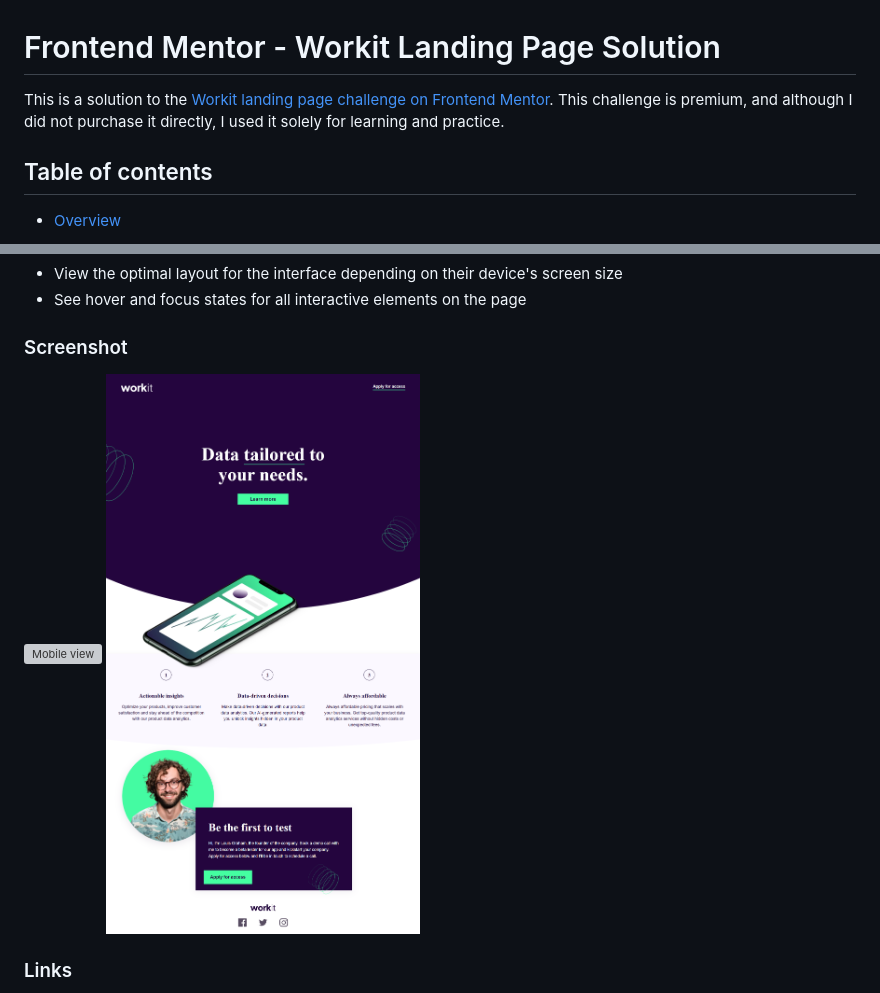
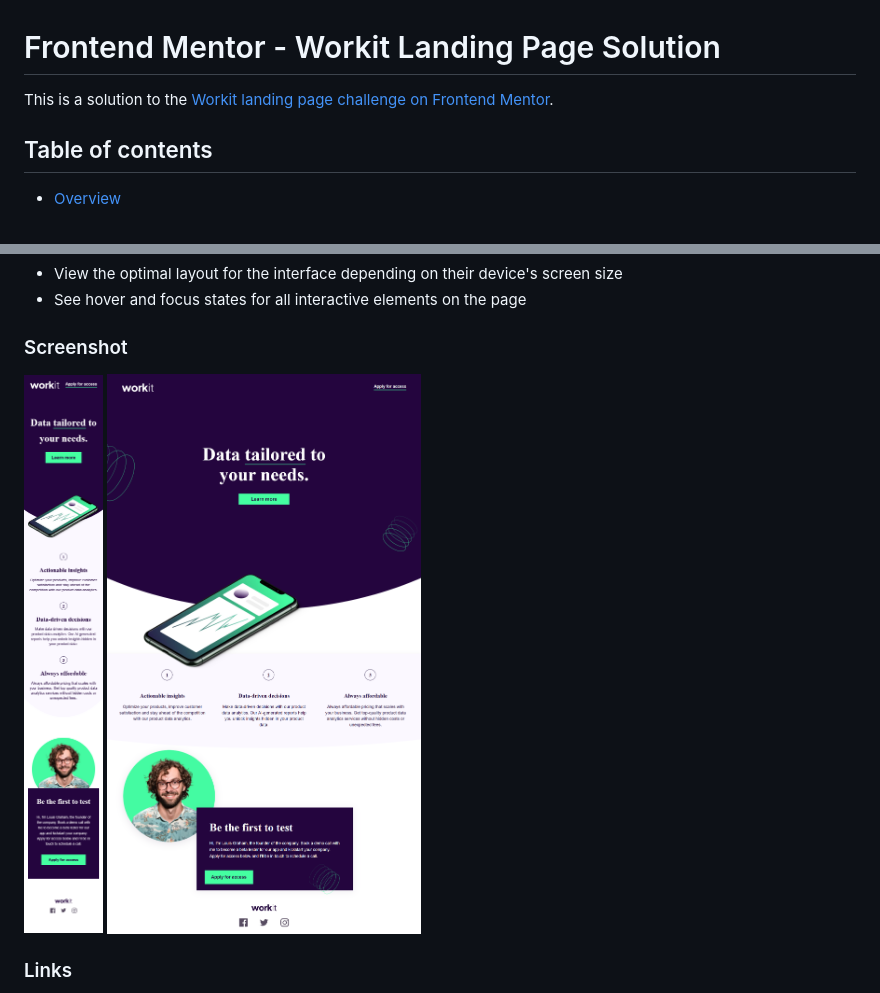
Before and after one commit to siryazy/Workit-landing-page, a Markdown page: workit-landing-page/README-template.md, 2 parts joined by grey strips. GitHub-like rendering; pictures changed too: workit-landing-page/screenshot-mobile.jpg.png (added); grey boxes are pictures that could not be loaded.

Commit message:
Update README and make content improvements

```diff
--- a/workit-landing-page/README-template.md
+++ b/workit-landing-page/README-template.md
@@ -1,6 +1,6 @@
 # Frontend Mentor - Workit Landing Page Solution
 
-This is a solution to the [Workit landing page challenge on Frontend Mentor](https://www.frontendmentor.io/challenges/workit-landing-page-2fYnyle5lu). This challenge is premium, and although I did not purchase it directly, I used it solely for learning and practice.
+This is a solution to the [Workit landing page challenge on Frontend Mentor](https://www.frontendmentor.io/challenges/workit-landing-page-2fYnyle5lu).
 
 ## Table of contents
 
@@ -29,7 +29,7 @@ Users should be able to:
 
 ### Screenshot
 
-![Mobile view](./screenshot-mobile.jpg)
+![Mobile view](./screenshot-mobile.jpg.png)
 ![Desktop view](./screenshot-desktop.jpg)
 
 ### Links
```
Also changed, not shown: 1 other file.
